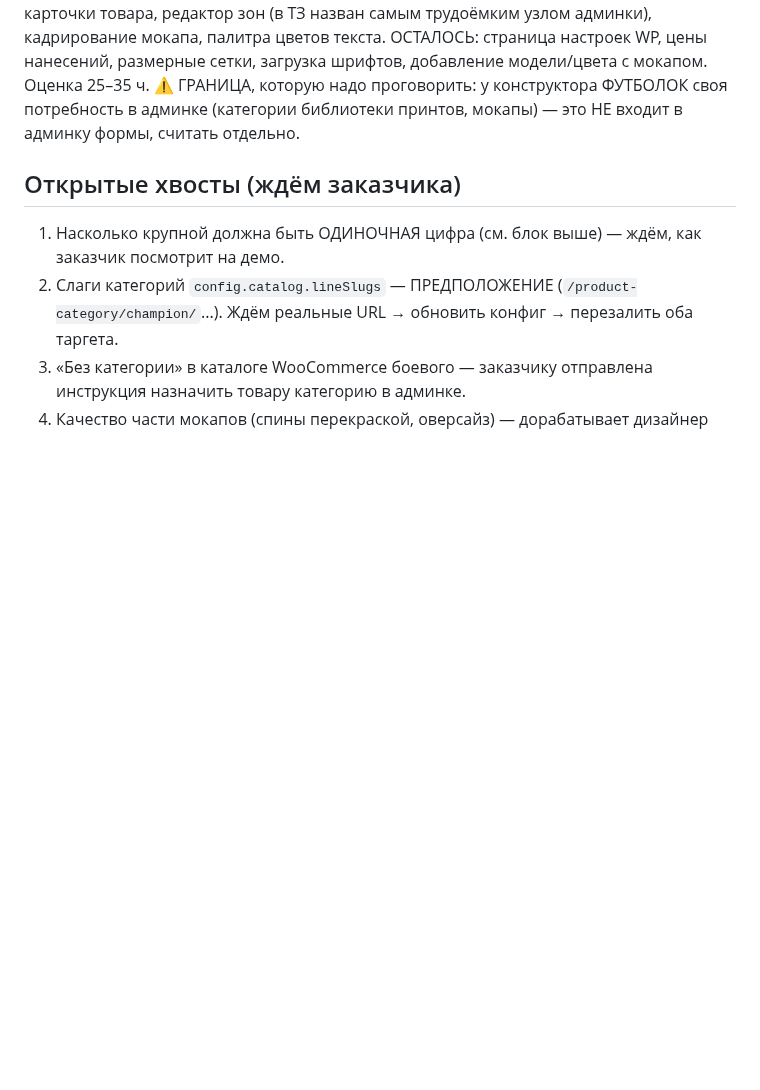
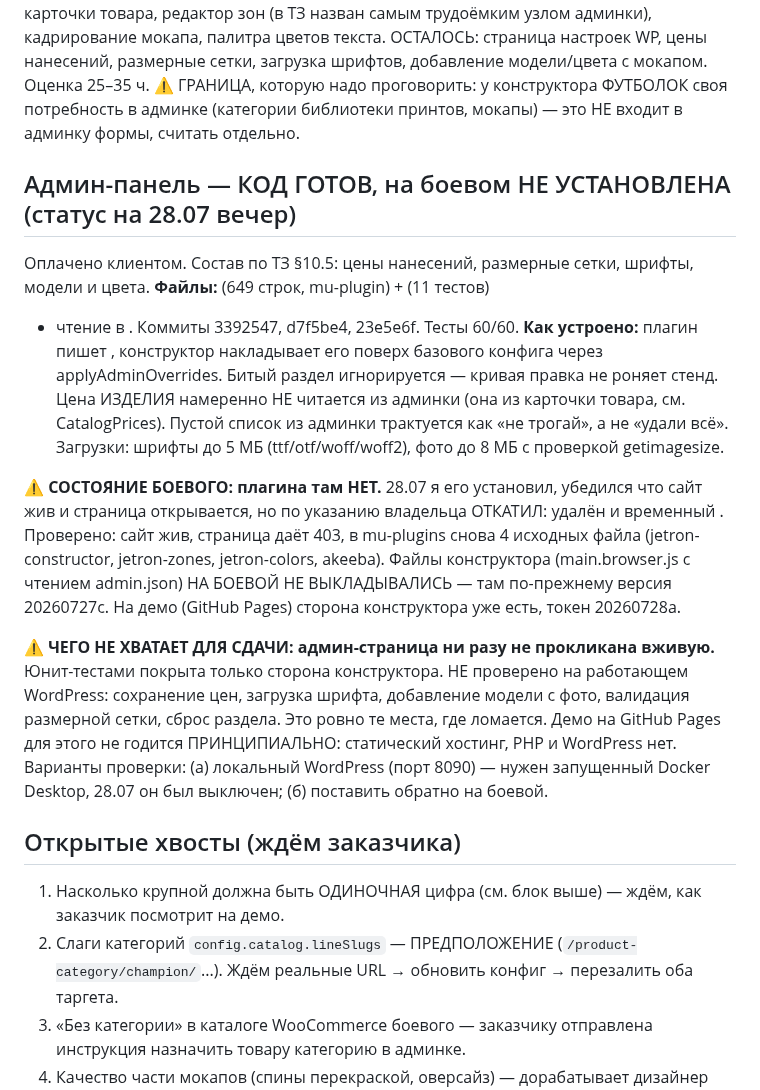
Before and after one commit to Andrrreyiv/jetron-constructor, a Markdown page: CLAUDE.md, the part around the change. GitHub-like rendering; blank space fills up the shorter version.

Commit message:
docs: статус админки — код готов, на боевом не установлена, вживую не прокликана
Co-Authored-By: claude-flow <ruv@ruv.net>

```diff
--- a/CLAUDE.md
+++ b/CLAUDE.md
@@ -149,6 +149,30 @@ elFinder: `cmd=put` пишет только в СУЩЕСТВУЮЩИЙ файл
 ⚠️ ГРАНИЦА, которую надо проговорить: у конструктора ФУТБОЛОК своя потребность в админке
 (категории библиотеки принтов, мокапы) — это НЕ входит в админку формы, считать отдельно.
 
+## Админ-панель — КОД ГОТОВ, на боевом НЕ УСТАНОВЛЕНА (статус на 28.07 вечер)
+Оплачено клиентом. Состав по ТЗ §10.5: цены нанесений, размерные сетки, шрифты, модели и цвета.
+**Файлы:**  (649 строк, mu-plugin) +  (11 тестов)
++ чтение  в . Коммиты 3392547, d7f5be4, 23e5e6f. Тесты 60/60.
+**Как устроено:** плагин пишет , конструктор накладывает его поверх базового
+конфига через applyAdminOverrides. Битый раздел игнорируется — кривая правка не роняет стенд.
+Цена ИЗДЕЛИЯ намеренно НЕ читается из админки (она из карточки товара, см. CatalogPrices).
+Пустой список из админки трактуется как «не трогай», а не «удали всё».
+Загрузки: шрифты до 5 МБ (ttf/otf/woff/woff2), фото до 8 МБ с проверкой getimagesize.
+
+⚠️ **СОСТОЯНИЕ БОЕВОГО: плагина там НЕТ.** 28.07 я его установил, убедился что сайт жив и страница
+открывается, но по указанию владельца ОТКАТИЛ: удалён
+и временный . Проверено: сайт жив, страница даёт 403, в mu-plugins
+снова 4 исходных файла (jetron-constructor, jetron-zones, jetron-colors, akeeba).
+Файлы конструктора (main.browser.js с чтением admin.json) НА БОЕВОЙ НЕ ВЫКЛАДЫВАЛИСЬ — там
+по-прежнему версия 20260727c. На демо (GitHub Pages) сторона конструктора уже есть, токен 20260728a.
+
+⚠️ **ЧЕГО НЕ ХВАТАЕТ ДЛЯ СДАЧИ: админ-страница ни разу не прокликана вживую.** Юнит-тестами покрыта
+только сторона конструктора. НЕ проверено на работающем WordPress: сохранение цен, загрузка шрифта,
+добавление модели с фото, валидация размерной сетки, сброс раздела. Это ровно те места, где ломается.
+Демо на GitHub Pages для этого не годится ПРИНЦИПИАЛЬНО: статический хостинг, PHP и WordPress нет.
+Варианты проверки: (а) локальный WordPress  (порт 8090) —
+нужен запущенный Docker Desktop, 28.07 он был выключен; (б) поставить обратно на боевой.
+
 ## Открытые хвосты (ждём заказчика)
 1. Насколько крупной должна быть ОДИНОЧНАЯ цифра (см. блок выше) — ждём, как заказчик посмотрит на демо.
 2. Слаги категорий `config.catalog.lineSlugs` — ПРЕДПОЛОЖЕНИЕ (`/product-category/champion/`...). Ждём реальные URL → обновить конфиг → перезалить оба таргета.
```
